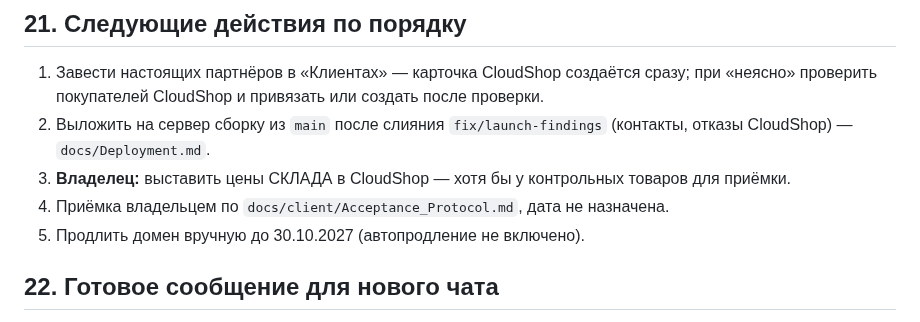
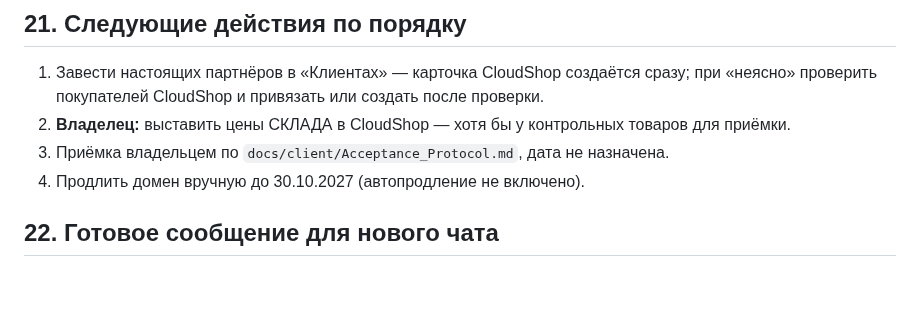
Before and after one commit to qolshatyr/mbm_motors, a Markdown page: PROJECT_CONTEXT.md, the part around one of its changes. GitHub-like rendering; blank space fills up the shorter version.

Commit message:
Record server update to main d9c9d4b
Co-Authored-By: Claude Opus 5.5 <noreply@anthropic.com>

```diff
--- a/PROJECT_CONTEXT.md
+++ b/PROJECT_CONTEXT.md
@@ -437,10 +439,9 @@ python3 tools/cloudshop/cloudshop_test_sale.py \
 ## 21. Следующие действия по порядку
 
 1. Завести настоящих партнёров в «Клиентах» — карточка CloudShop создаётся сразу; при «неясно» проверить покупателей CloudShop и привязать или создать после проверки.
-2. Выложить на сервер сборку из `main` после слияния `fix/launch-findings` (контакты, отказы CloudShop) — `docs/Deployment.md`.
-3. **Владелец:** выставить цены СКЛАДА в CloudShop — хотя бы у контрольных товаров для приёмки.
-4. Приёмка владельцем по `docs/client/Acceptance_Protocol.md`, дата не назначена.
-5. Продлить домен вручную до 30.10.2027 (автопродление не включено).
+2. **Владелец:** выставить цены СКЛАДА в CloudShop — хотя бы у контрольных товаров для приёмки.
+3. Приёмка владельцем по `docs/client/Acceptance_Protocol.md`, дата не назначена.
+4. Продлить домен вручную до 30.10.2027 (автопродление не включено).
 
 ## 22. Готовое сообщение для нового чата
 
```
Also changed, not shown: other parts of PROJECT_CONTEXT.md (+2 -0 lines).
